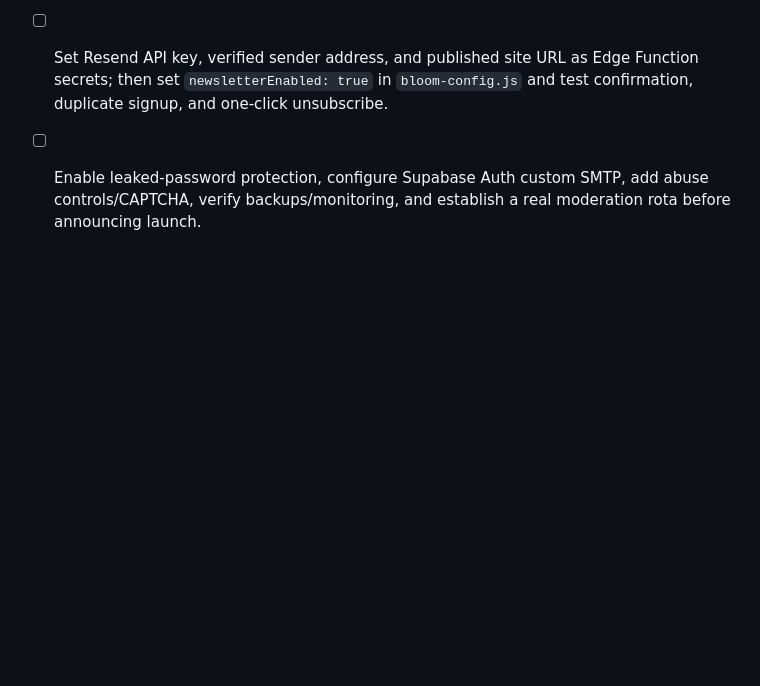
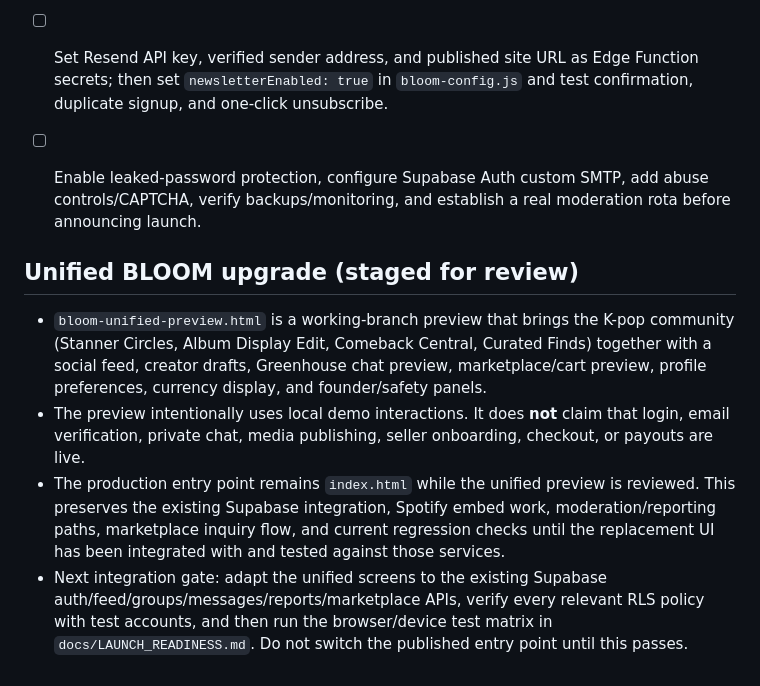
Before and after one commit to bloomiedceo/BLOOM, a Markdown page: README.md, the part around the change. GitHub-like rendering; blank space fills up the shorter version.

Commit message:
docs: describe unified BLOOM preview and integration gates

```diff
--- a/README.md
+++ b/README.md
@@ -99,3 +99,11 @@ GitHub Actions runs JavaScript syntax checks and `scripts/check-bloom.mjs`, whic
 - [ ] Customize and review the privacy notice, community rules, age policy, affiliate disclosures, contact route, and moderation/appeal process.
 - [ ] Set Resend API key, verified sender address, and published site URL as Edge Function secrets; then set `newsletterEnabled: true` in `bloom-config.js` and test confirmation, duplicate signup, and one-click unsubscribe.
 - [ ] Enable leaked-password protection, configure Supabase Auth custom SMTP, add abuse controls/CAPTCHA, verify backups/monitoring, and establish a real moderation rota before announcing launch.
+
+
+## Unified BLOOM upgrade (staged for review)
+
+- `bloom-unified-preview.html` is a working-branch preview that brings the K-pop community (Stanner Circles, Album Display Edit, Comeback Central, Curated Finds) together with a social feed, creator drafts, Greenhouse chat preview, marketplace/cart preview, profile preferences, currency display, and founder/safety panels.
+- The preview intentionally uses local demo interactions. It does **not** claim that login, email verification, private chat, media publishing, seller onboarding, checkout, or payouts are live.
+- The production entry point remains `index.html` while the unified preview is reviewed. This preserves the existing Supabase integration, Spotify embed work, moderation/reporting paths, marketplace inquiry flow, and current regression checks until the replacement UI has been integrated with and tested against those services.
+- Next integration gate: adapt the unified screens to the existing Supabase auth/feed/groups/messages/reports/marketplace APIs, verify every relevant RLS policy with test accounts, and then run the browser/device test matrix in `docs/LAUNCH_READINESS.md`. Do not switch the published entry point until this passes.
```
